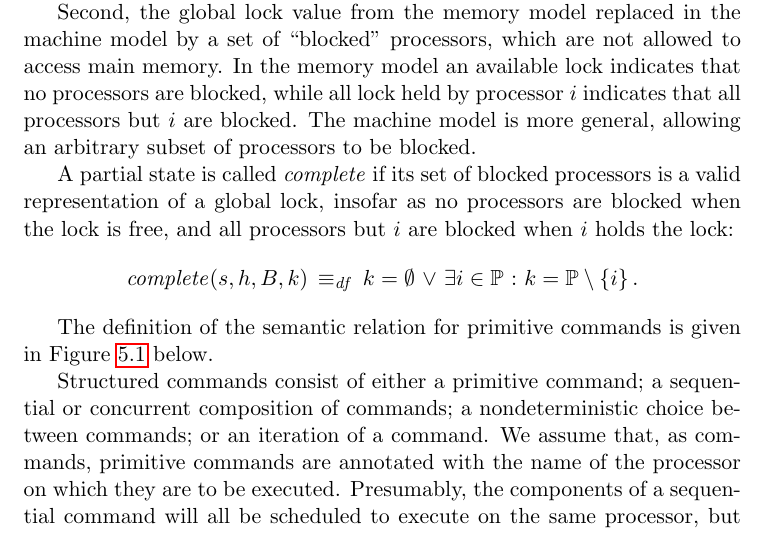
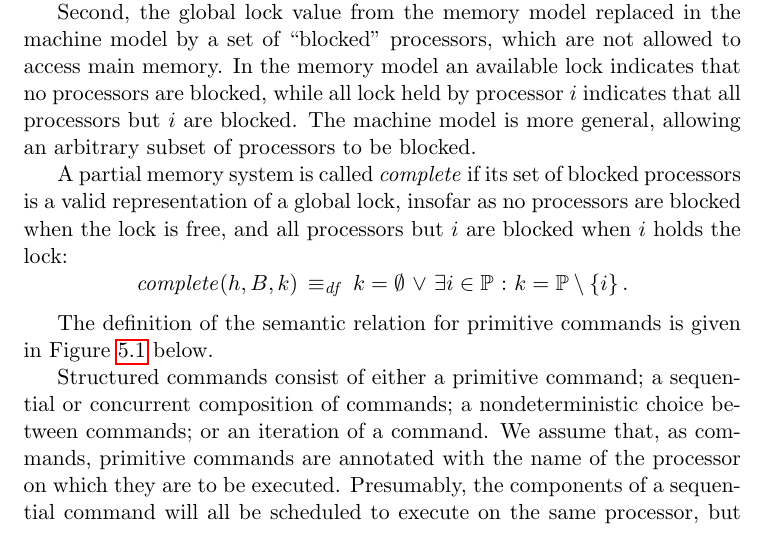
Before and after one commit to iwehrman/Weak-Memory-Local-Reasoning, a LaTeX thesis (dissertation.tex): part of page 37 of 74, cut so that both start at the same text. Compiled offline with pdfLaTeX.

Commit message:
complete constraints memory systems, not states

```diff
--- a/dissertation.tex
+++ b/dissertation.tex
@@ -789,7 +789,7 @@ Note that the notion of machine state given here differs from that used to defin
 
 Second, the global lock value from the memory model replaced in the machine model by a set of ``blocked'' processors, which are not allowed to access main memory. In the memory model an available lock indicates that no processors are blocked, while all lock held by processor $i$ indicates that all processors but $i$ are blocked. The machine model is more general, allowing an arbitrary subset of processors to be blocked.
 
-A partial state is called \emph{complete} if its set of blocked processors is a valid representation of a global lock, insofar as no processors are blocked when the lock is free, and all processors but $i$ are blocked when $i$ holds the lock: \[ \complete{s,h,B,k} \iffdef k = \nil \disj \exists i \in \setprocessors \st k = \setprocessors \setminus \set{i}.\]
+A partial memory system is called \emph{complete} if its set of blocked processors is a valid representation of a global lock, insofar as no processors are blocked when the lock is free, and all processors but $i$ are blocked when $i$ holds the lock: \[ \complete{h,B,k} \iffdef k = \nil \disj \exists i \in \setprocessors \st k = \setprocessors \setminus \set{i}.\]
 
 The definition of the semantic relation for primitive commands is given in Figure~\ref{fig:primitive-semantics} below.
 
```
